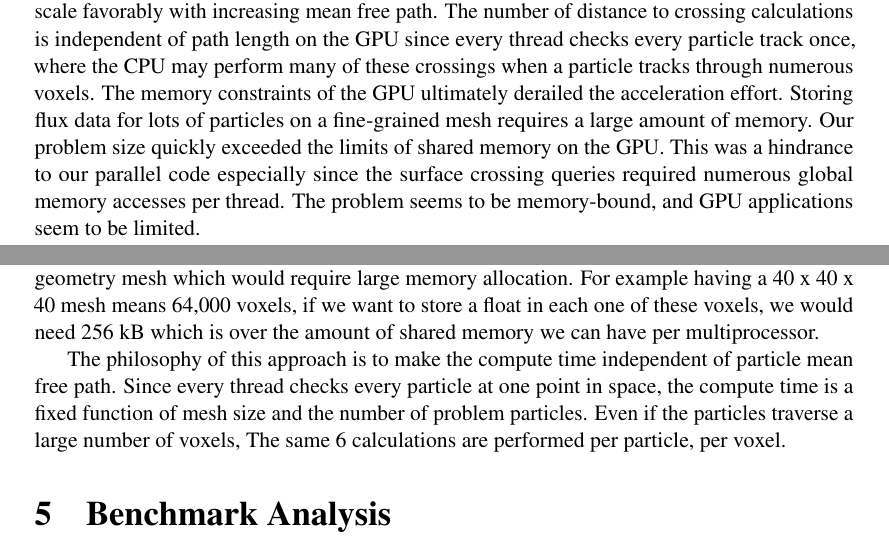
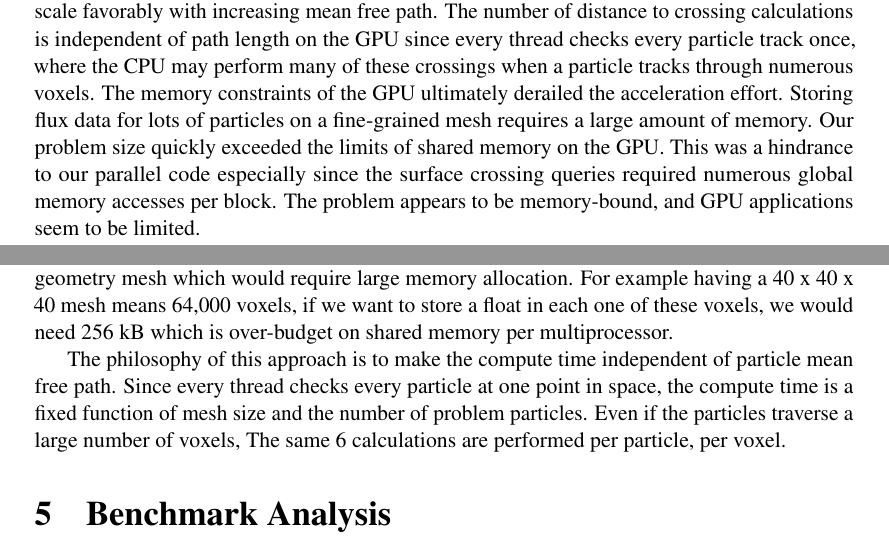
Before and after one commit to aaswenson/FinalProject_759, a LaTeX document (report_src/main.tex, which reads report_src/abstract.tex, report_src/parallel.tex): two parts of pages 1 and 5 of 7, joined at a grey line, cut so that both start at the same text. Compiled offline with pdfLaTeX.

Commit message:
change memory wording in abstract/parallel section

```diff
--- a/report_src/abstract.tex
+++ b/report_src/abstract.tex
@@ -19,5 +19,5 @@ GPU ultimately derailed the acceleration effort. Storing flux data for lots of
 particles on a fine-grained mesh requires a large amount of memory. Our problem
 size quickly exceeded the limits of shared memory on the GPU. This was a
 hindrance to our parallel code especially since the surface crossing queries
-required numerous global memory accesses per thread. The problem seems to be
+required numerous global memory accesses per block. The problem appears to be
 memory-bound, and GPU applications seem to be limited.
--- a/report_src/parallel.tex
+++ b/report_src/parallel.tex
@@ -26,7 +26,7 @@ could access with one kernel call. In the type of problems we were addressing,
 we typically find large number of voxels in the geometry mesh which would require
 large memory allocation. For example having a 40 x 40 x 40 mesh means 64,000
 voxels, if we want to store a float in each one of these voxels, we would need
-256 kB which is over the amount of shared memory we can have per multiprocessor.
+256 kB which is over-budget on shared memory per multiprocessor.
 
 
 The philosophy of this approach is to make the compute time independent of
```
Also changed, not shown: report_src/parallel.tex (4 more changed lines).
